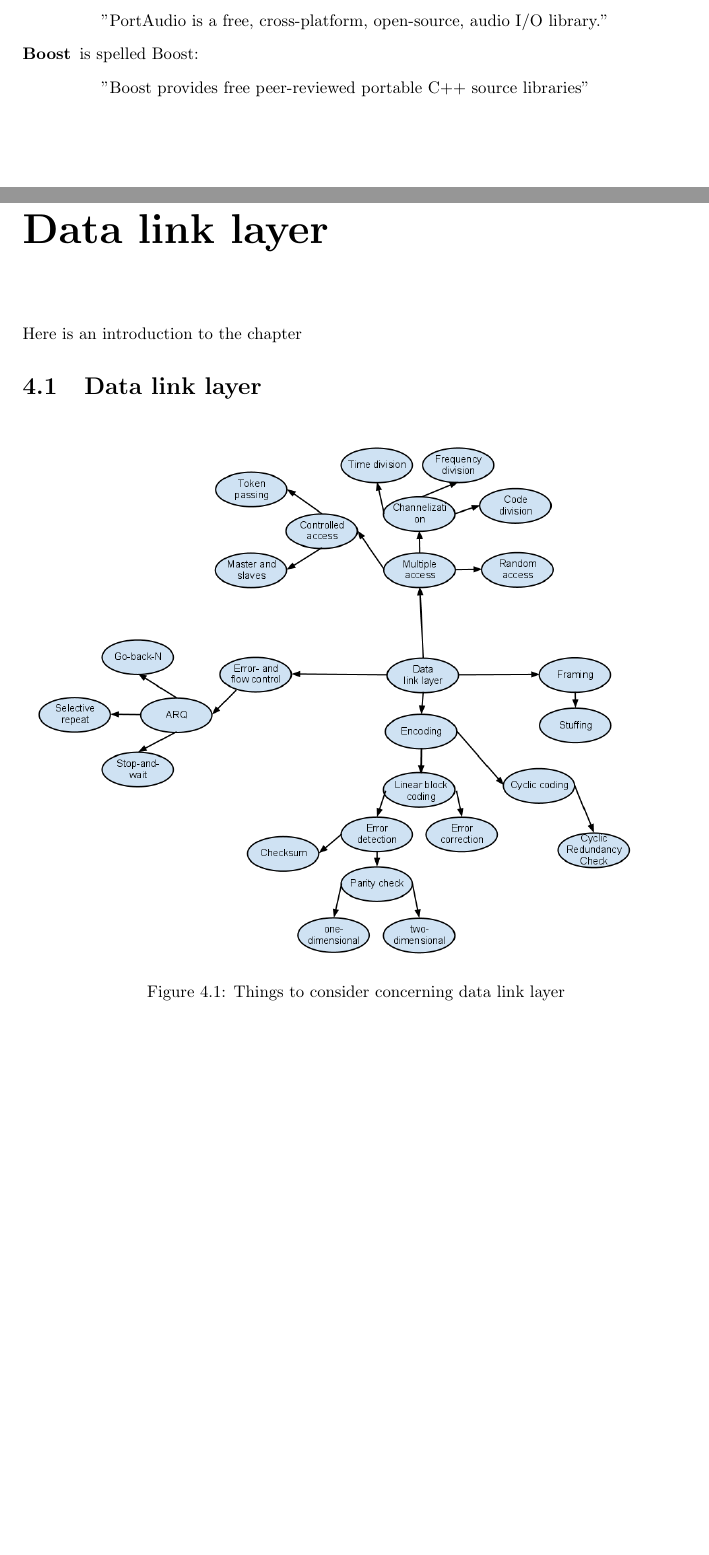
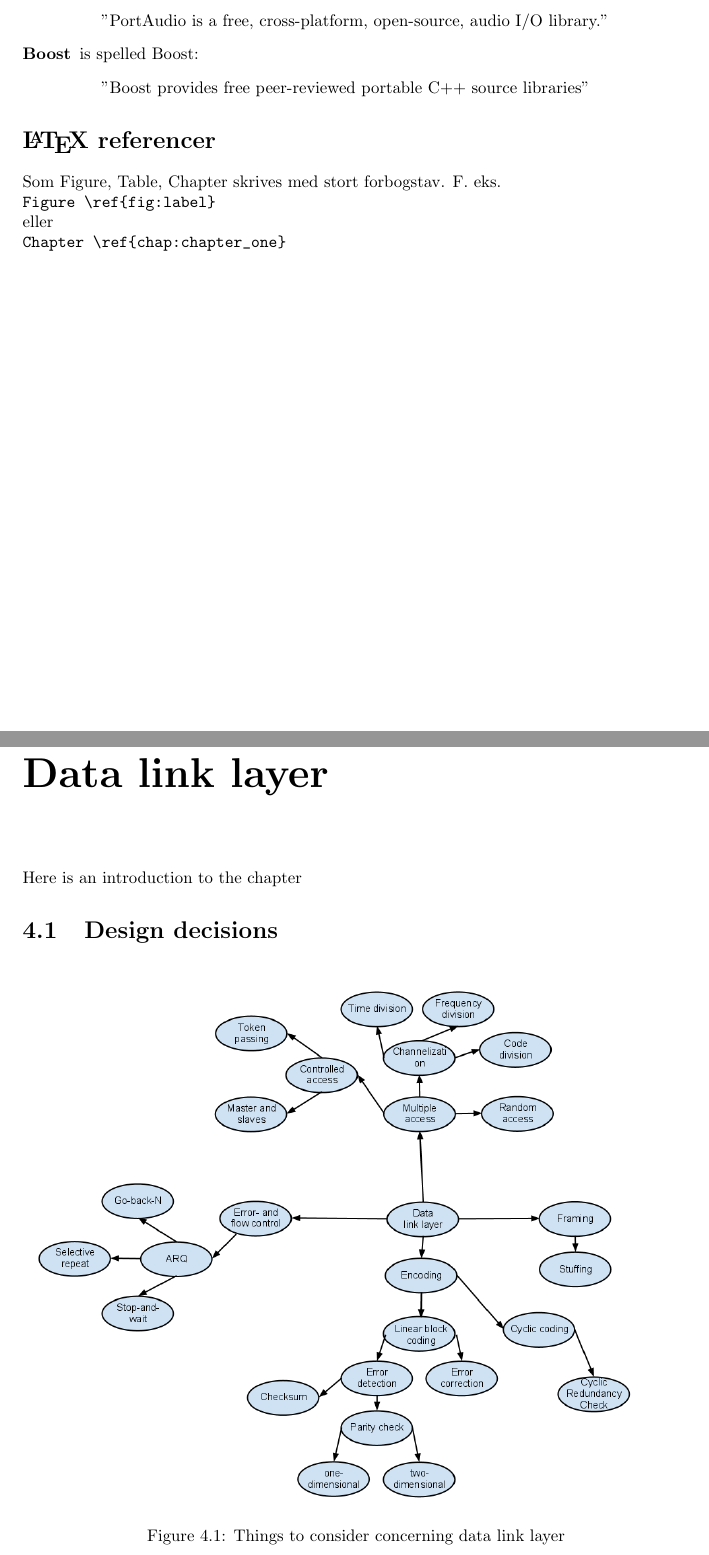
Before and after one commit to SDU-ROBTEK-ALLSTARS/SoundComReport, a LaTeX thesis (main.tex, which reads content/_temp/writingconventions.tex, content/datalink/dll_overview.tex): two parts of pages 10 and 21 of 37, joined at a grey line, cut so that both start at the same text, the shorter picture padded with empty space. Compiled offline with pdfLaTeX; an older LaTeX class or package is replaced by its successor.

Commit message:
Added reference label. Writing conventions

```diff
--- a/content/_temp/writingconventions.tex
+++ b/content/_temp/writingconventions.tex
@@ -7,3 +7,6 @@ This is a list of how to write names of things
   \item[PortAudio] is how they spell it at \url{http://www.portaudio.com/} \begin{quote}''PortAudio is a free, cross-platform, open-source, audio I/O library.''\end{quote}
   \item[Boost] is spelled Boost: \begin{quote}''Boost provides free peer-reviewed portable C++ source libraries''\end{quote}
 \end{description}
+
+\section*{\LaTeX\ referencer}
+Som Figure, Table, Chapter skrives med stort forbogstav. F. eks. \\ \verb|Figure \ref{fig:label}|\\ eller \\ \verb|Chapter \ref{chap:chapter_one}|
--- a/content/datalink/dll_overview.tex
+++ b/content/datalink/dll_overview.tex
@@ -1,4 +1,4 @@
-\section{Data link layer} %Overview and considerations concerning -
+\section{Design decisions}\label{sec:dll_theory}
 
 \begin{figure}[htb]%%PDF figure if possible
 	\begin{center}
```
Also changed, not shown: content/datalink/dll_implement.tex (+1 -1 lines).
